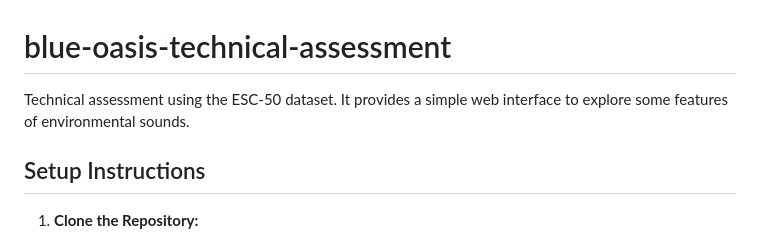
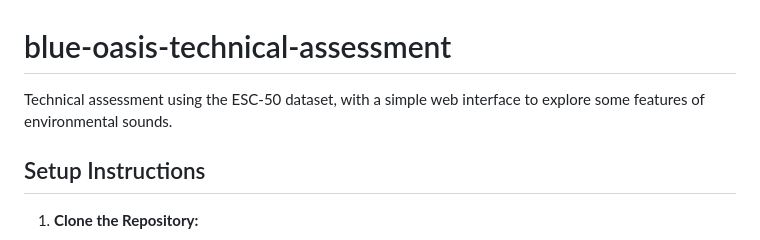
Before and after one commit to haohua13/blue-oasis-technical-assessment, a Markdown page: README.md, the part around the change. GitHub-like rendering.

Commit message:
Refine README description for clarity

```diff
--- a/README.md
+++ b/README.md
@@ -1,5 +1,5 @@
 # blue-oasis-technical-assessment
-Technical assessment using the ESC-50 dataset. It provides a simple web interface to explore some features of environmental sounds.
+Technical assessment using the ESC-50 dataset, with a simple web interface to explore some features of environmental sounds.
 
 ## Setup Instructions
 
```
